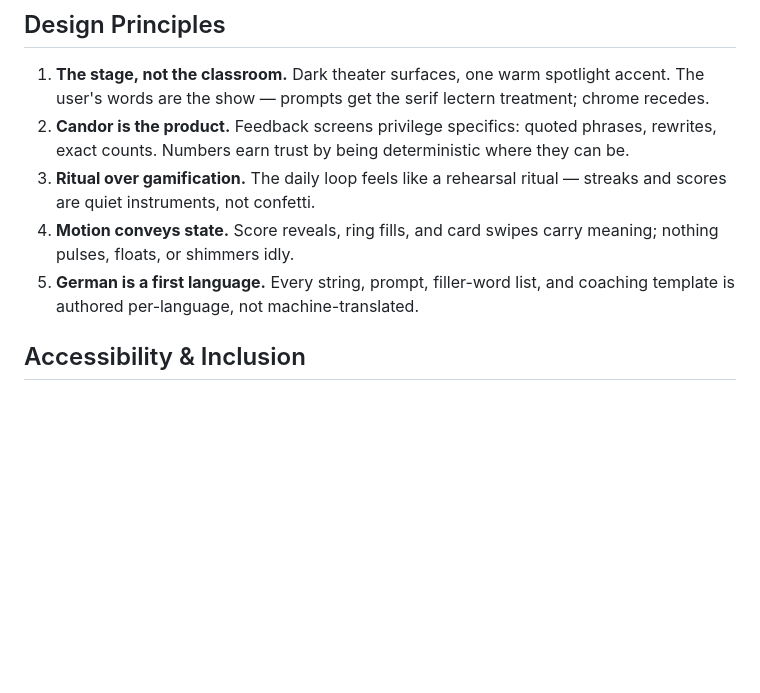
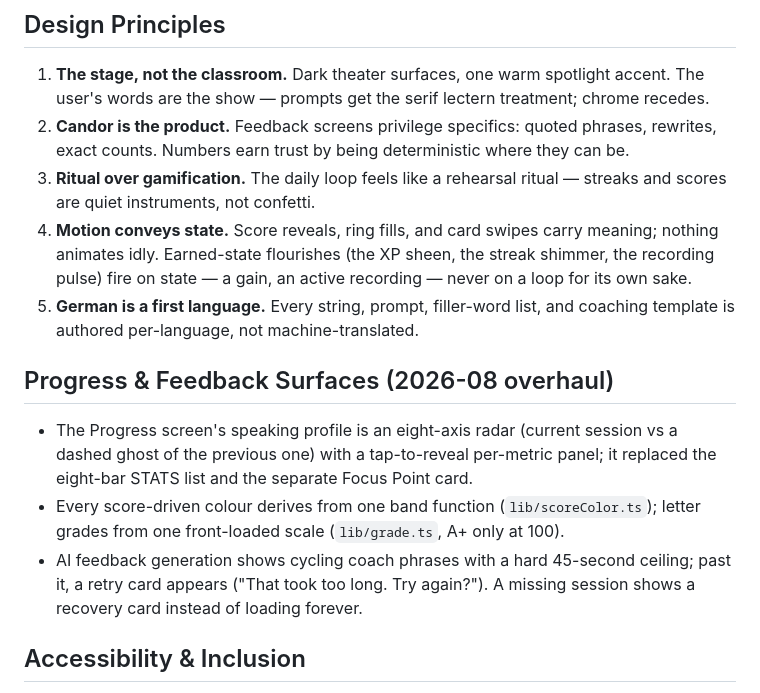
Before and after one commit to briggsjoshua080-create/Josh, a Markdown page: PRODUCT.md, the part around the change. GitHub-like rendering; blank space fills up the shorter version.

```diff
--- a/PRODUCT.md
+++ b/PRODUCT.md
@@ -28,8 +28,19 @@ Composed, candid, theatrical-in-restraint. Three words: **stage, craft, candor**
 1. **The stage, not the classroom.** Dark theater surfaces, one warm spotlight accent. The user's words are the show — prompts get the serif lectern treatment; chrome recedes.
 2. **Candor is the product.** Feedback screens privilege specifics: quoted phrases, rewrites, exact counts. Numbers earn trust by being deterministic where they can be.
 3. **Ritual over gamification.** The daily loop feels like a rehearsal ritual — streaks and scores are quiet instruments, not confetti.
-4. **Motion conveys state.** Score reveals, ring fills, and card swipes carry meaning; nothing pulses, floats, or shimmers idly.
+4. **Motion conveys state.** Score reveals, ring fills, and card swipes carry meaning; nothing animates idly. Earned-state flourishes (the XP sheen, the streak shimmer, the recording pulse) fire on state — a gain, an active recording — never on a loop for its own sake.
 5. **German is a first language.** Every string, prompt, filler-word list, and coaching template is authored per-language, not machine-translated.
+
+## Progress & Feedback Surfaces (2026-08 overhaul)
+
+- The Progress screen's speaking profile is an eight-axis radar (current session vs a
+  dashed ghost of the previous one) with a tap-to-reveal per-metric panel; it replaced the
+  eight-bar STATS list and the separate Focus Point card.
+- Every score-driven colour derives from one band function (`lib/scoreColor.ts`); letter
+  grades from one front-loaded scale (`lib/grade.ts`, A+ only at 100).
+- AI feedback generation shows cycling coach phrases with a hard 45-second ceiling; past
+  it, a retry card appears ("That took too long. Try again?"). A missing session shows a
+  recovery card instead of loading forever.
 
 ## Accessibility & Inclusion
 
```
Also changed, not shown: DESIGN.md (+69 -37 lines).
